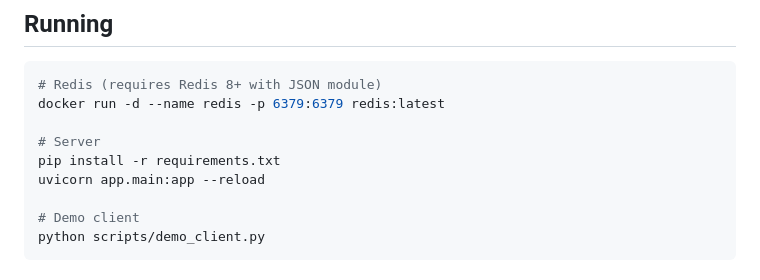
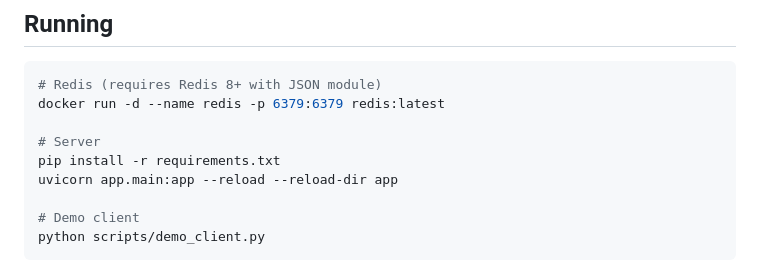
Before and after one commit to onexdata/stock-portfolio-analysis, a Markdown page: AGENTS.md, the part around the change. GitHub-like rendering.

```diff
--- a/AGENTS.md
+++ b/AGENTS.md
@@ -70,7 +70,7 @@ docker run -d --name redis -p 6379:6379 redis:latest
 
 # Server
 pip install -r requirements.txt
-uvicorn app.main:app --reload
+uvicorn app.main:app --reload --reload-dir app
 
 # Demo client
 python scripts/demo_client.py
```
Also changed, not shown: README.md (+1 -1 lines).
